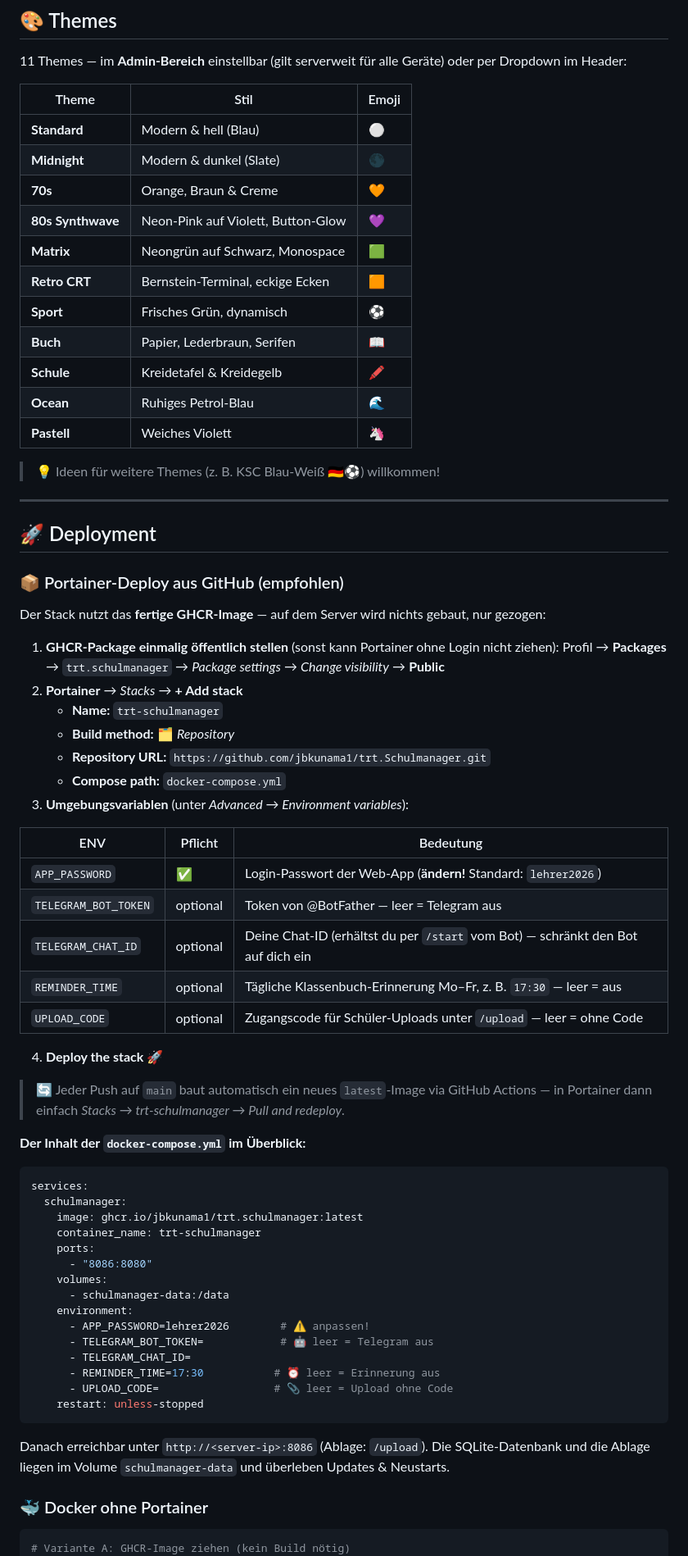
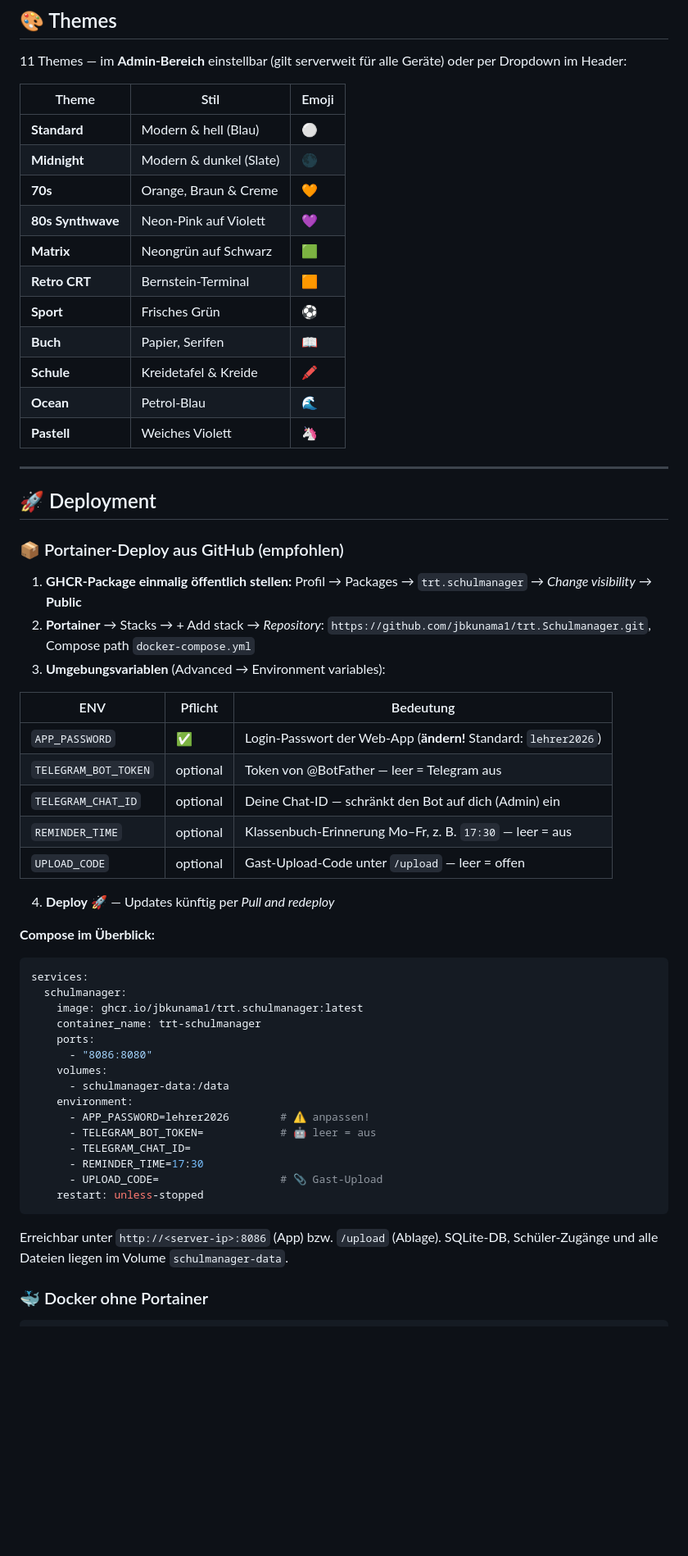
Before and after one commit to jbkunama1/trt.Schulmanager, a Markdown page: README.md, the part around one of its changes. Shown at 82% size. Rendered like a GitHub page; blank space fills up the shorter version.

````diff
--- a/README.md
+++ b/README.md
@@ -171,16 +178,14 @@ trt.Schulmanager/
 | **Standard** | Modern & hell (Blau) | ⚪ |
 | **Midnight** | Modern & dunkel (Slate) | 🌑 |
 | **70s** | Orange, Braun & Creme | 🧡 |
-| **80s Synthwave** | Neon-Pink auf Violett, Button-Glow | 💜 |
-| **Matrix** | Neongrün auf Schwarz, Monospace | 🟩 |
-| **Retro CRT** | Bernstein-Terminal, eckige Ecken | 🟧 |
-| **Sport** | Frisches Grün, dynamisch | ⚽ |
-| **Buch** | Papier, Lederbraun, Serifen | 📖 |
-| **Schule** | Kreidetafel & Kreidegelb | 🖍️ |
-| **Ocean** | Ruhiges Petrol-Blau | 🌊 |
+| **80s Synthwave** | Neon-Pink auf Violett | 💜 |
+| **Matrix** | Neongrün auf Schwarz | 🟩 |
+| **Retro CRT** | Bernstein-Terminal | 🟧 |
+| **Sport** | Frisches Grün | ⚽ |
+| **Buch** | Papier, Serifen | 📖 |
+| **Schule** | Kreidetafel & Kreide | 🖍️ |
+| **Ocean** | Petrol-Blau | 🌊 |
 | **Pastell** | Weiches Violett | 🦄 |
-
-> 💡 Ideen für weitere Themes (z. B. KSC Blau-Weiß 🇩🇪⚽) willkommen!
 
 ---
 
@@ -188,30 +193,21 @@ trt.Schulmanager/
 
 ### 📦 Portainer-Deploy aus GitHub (empfohlen)
 
-Der Stack nutzt das **fertige GHCR-Image** — auf dem Server wird nichts gebaut, nur gezogen:
-
-1. **GHCR-Package einmalig öffentlich stellen** (sonst kann Portainer ohne Login nicht ziehen):
-   Profil → **Packages** → `trt.schulmanager` → *Package settings* → *Change visibility* → **Public**
-2. **Portainer** → *Stacks* → **+ Add stack**
-   - **Name:** `trt-schulmanager`
-   - **Build method:** 🗂️ *Repository*
-   - **Repository URL:** `https://github.com/jbkunama1/trt.Schulmanager.git`
-   - **Compose path:** `docker-compose.yml`
-3. **Umgebungsvariablen** (unter *Advanced → Environment variables*):
+1. **GHCR-Package einmalig öffentlich stellen:** Profil → Packages → `trt.schulmanager` → *Change visibility* → **Public**
+2. **Portainer** → Stacks → + Add stack → *Repository*: `https://github.com/jbkunama1/trt.Schulmanager.git`, Compose path `docker-compose.yml`
+3. **Umgebungsvariablen** (Advanced → Environment variables):
 
 | ENV | Pflicht | Bedeutung |
 |---|---|---|
 | `APP_PASSWORD` | ✅ | Login-Passwort der Web-App (**ändern!** Standard: `lehrer2026`) |
 | `TELEGRAM_BOT_TOKEN` | optional | Token von @BotFather — leer = Telegram aus |
-| `TELEGRAM_CHAT_ID` | optional | Deine Chat-ID (erhältst du per `/start` vom Bot) — schränkt den Bot auf dich ein |
-| `REMINDER_TIME` | optional | Tägliche Klassenbuch-Erinnerung Mo–Fr, z. B. `17:30` — leer = aus |
-| `UPLOAD_CODE` | optional | Zugangscode für Schüler-Uploads unter `/upload` — leer = ohne Code |
+| `TELEGRAM_CHAT_ID` | optional | Deine Chat-ID — schränkt den Bot auf dich (Admin) ein |
+| `REMINDER_TIME` | optional | Klassenbuch-Erinnerung Mo–Fr, z. B. `17:30` — leer = aus |
+| `UPLOAD_CODE` | optional | Gast-Upload-Code unter `/upload` — leer = offen |
 
-4. **Deploy the stack** 🚀
+4. **Deploy** 🚀 — Updates künftig per *Pull and redeploy*
 
-> 🔄 Jeder Push auf `main` baut automatisch ein neues `latest`-Image via GitHub Actions — in Portainer dann einfach *Stacks → trt-schulmanager → Pull and redeploy*.
-
-**Der Inhalt der `docker-compose.yml` im Überblick:**
+**Compose im Überblick:**
 
 ```yaml
 services:
@@ -224,19 +220,18 @@ services:
       - schulmanager-data:/data
     environment:
       - APP_PASSWORD=lehrer2026        # ⚠️ anpassen!
-      - TELEGRAM_BOT_TOKEN=            # 🤖 leer = Telegram aus
+      - TELEGRAM_BOT_TOKEN=            # 🤖 leer = aus
       - TELEGRAM_CHAT_ID=
-      - REMINDER_TIME=17:30           # ⏰ leer = Erinnerung aus
-      - UPLOAD_CODE=                  # 📎 leer = Upload ohne Code
+      - REMINDER_TIME=17:30
+      - UPLOAD_CODE=                   # 📎 Gast-Upload
     restart: unless-stopped
 ```
 
-Danach erreichbar unter `http://<server-ip>:8086` (Ablage: `/upload`). Die SQLite-Datenbank und die Ablage liegen im Volume `schulmanager-data` und überleben Updates & Neustarts.
+Erreichbar unter `http://<server-ip>:8086` (App) bzw. `/upload` (Ablage). SQLite-DB, Schüler-Zugänge und alle Dateien liegen im Volume `schulmanager-data`.
 
 ### 🐳 Docker ohne Portainer
 
 ```bash
-# Variante A: GHCR-Image ziehen (kein Build nötig)
 docker run -d --name trt-schulmanager \
   -p 8086:8080 \
   -v trt-schulmanager-data:/data \
````
Also changed, not shown: other parts of README.md (+93 -114 lines).
